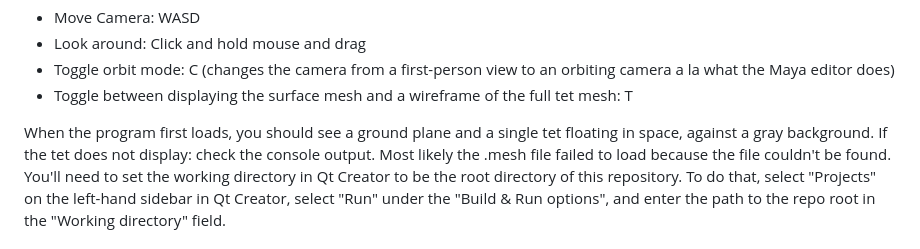
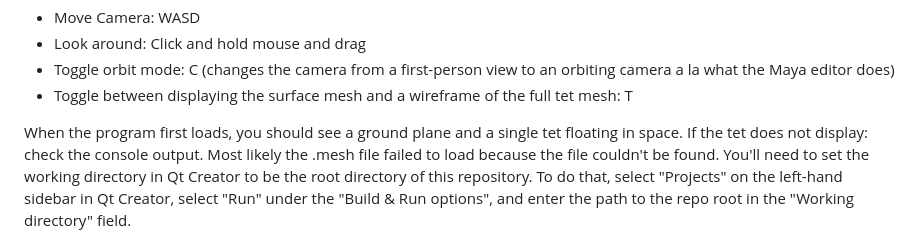
Before and after one commit to brown-cs-224/FEM-Stencil, a Markdown page: README.md, the part around the change. Rendered like a GitHub page.

```diff
--- a/README.md
+++ b/README.md
@@ -140,7 +140,7 @@ Speaking of controls: the controls offered by the starter code are:
  * Toggle orbit mode: C (changes the camera from a first-person view to an orbiting camera a la what the Maya editor does)
  * Toggle between displaying the surface mesh and a wireframe of the full tet mesh: T
 
-When the program first loads, you should see a ground plane and a single tet floating in space, against a gray background.
+When the program first loads, you should see a ground plane and a single tet floating in space.
 If the tet does not display: check the console output. Most likely the .mesh file failed to load because the file couldn't be found. You'll need to set the working directory in Qt Creator to be the root directory of this repository. To do that, select "Projects" on the left-hand sidebar in Qt Creator, select "Run" under the "Build & Run options", and enter the path to the repo root in the "Working directory" field.
 
 ### Implementation & Debugging Tips
```
